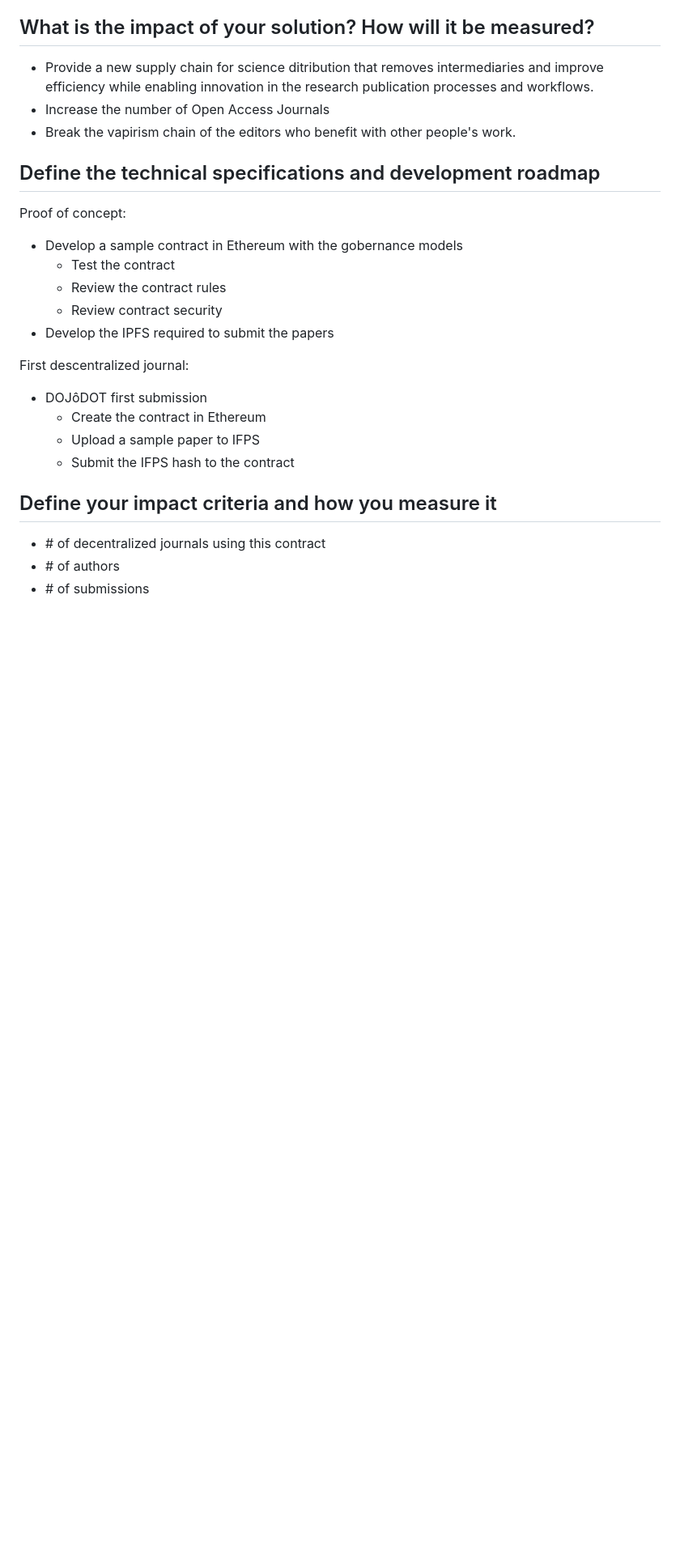
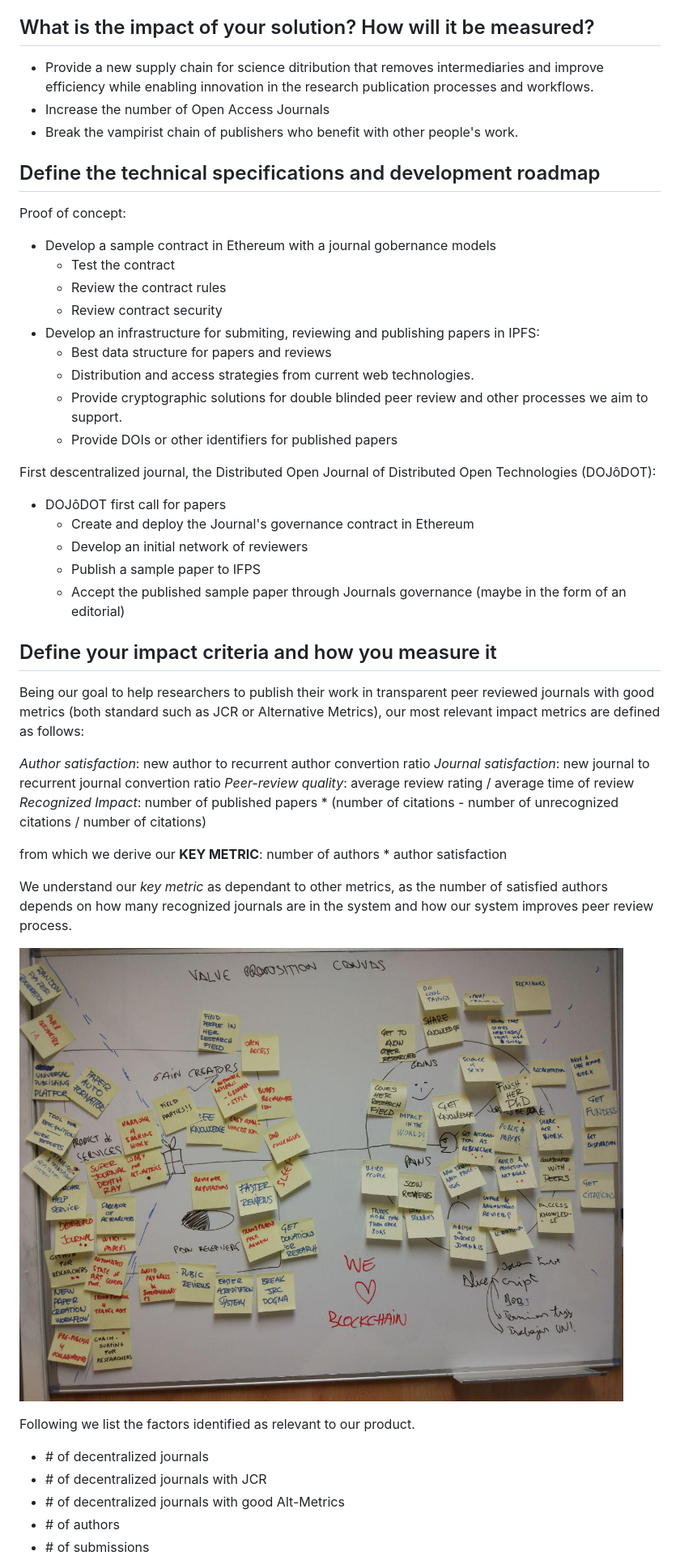
Before and after one commit to DecentralizedScience/mockup, a Markdown page: Week2/README.md, the part around the change printed below. Shown: that part at 81% size. Rendered like a GitHub page; pictures changed too: Week2/valuePropositionCanvas.jpg (added); blank space fills up the shorter version.

Commit message:
update Week 2 deliverable

```diff
--- a/Week2/README.md
+++ b/Week2/README.md
@@ -39,25 +50,47 @@
 ## What is the impact of your solution? How will it be measured?
 - Provide a new supply chain for science ditribution that removes intermediaries and improve efficiency while enabling innovation in the research publication processes and workflows.
 - Increase the number of Open Access Journals
-- Break the vapirism chain of the editors who benefit with other people's work.
+- Break the vampirist chain of publishers who benefit with other people's work.
 
 ## Define the technical specifications and development roadmap
 Proof of concept:
-- Develop a sample contract in Ethereum with the gobernance models
+  - Develop a sample contract in Ethereum with a journal gobernance models
     - Test the contract
     - Review the contract rules
     - Review contract security
-- Develop the IPFS required to submit the papers
+  - Develop an infrastructure for submiting, reviewing and publishing papers in IPFS:
+    - Best data structure for papers and reviews
+    - Distribution and access strategies from current web technologies.
+    - Provide cryptographic solutions for double blinded peer review and other processes we aim to support.
+    - Provide DOIs or other identifiers for published papers
 
-First descentralized journal:
-- DOJôDOT first submission
-    - Create the contract in Ethereum
-    - Upload a sample paper to IFPS
-    - Submit the IFPS hash to the contract
+First descentralized journal, the Distributed Open Journal of Distributed Open Technologies (DOJôDOT):
+  - DOJôDOT first call for papers
+    - Create and deploy the Journal's governance contract in Ethereum
+    - Develop an initial network of reviewers
+    - Publish a sample paper to IFPS
+    - Accept the published sample paper through Journals governance (maybe in the form of an editorial)
 
 
 ## Define your impact criteria and how you measure it
 
-- \# of decentralized journals using this contract
+Being our goal to help researchers to publish their work in transparent peer reviewed journals with good metrics (both standard such as JCR or Alternative Metrics), our most relevant impact metrics are defined as follows:
+
+*Author satisfaction*: new author to recurrent author convertion ratio
+*Journal satisfaction*: new journal to recurrent journal convertion ratio
+*Peer-review quality*: average review rating / average time of review
+*Recognized Impact*: number of published papers * (number of citations - number of unrecognized citations / number of citations)
+
+from which we derive our **KEY METRIC**: number of authors * author satisfaction
+
+We understand our *key metric* as dependant to other metrics, as the number of satisfied authors depends on how many recognized journals are in the system and how our system improves peer review process.
+
+![value proposition canvas](valuePropositionCanvas.jpg)
+
+Following we list the factors identified as relevant to our product.
+
+- \# of decentralized journals
+- \# of decentralized journals with JCR
+- \# of decentralized journals with good Alt-Metrics
 - \# of authors
 - \# of submissions
```
Also changed, not shown: other parts of Week2/README.md (+26 -10 lines), Week2/ImpactFactors.jpg (added).
